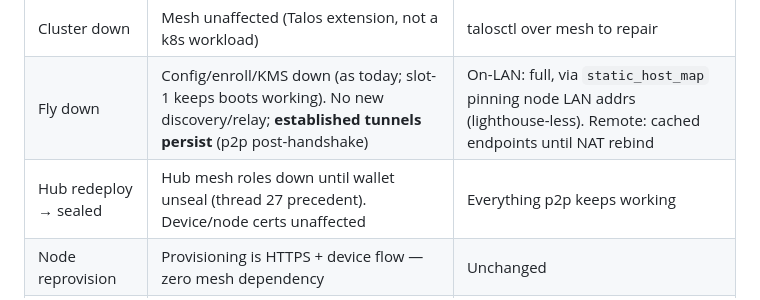
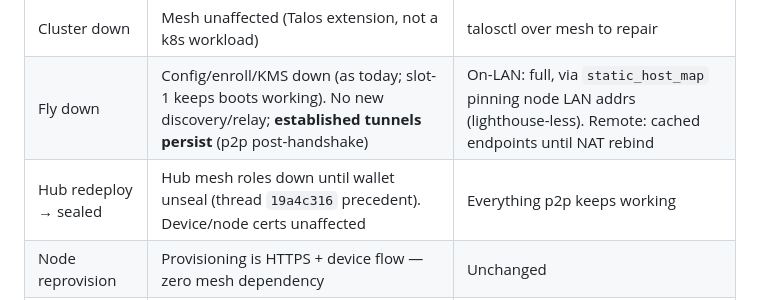
Before and after one commit to marnyg/talos-config, a Markdown page: docs/mesh-v2-nebula.md, the part around the change. Drawn GitHub-style.

Commit message:
docs: last short-ID task ref (mesh-v2-nebula.md) to UUID prefix

```diff
--- a/docs/mesh-v2-nebula.md
+++ b/docs/mesh-v2-nebula.md
@@ -109,7 +109,7 @@ wallet sig (EIP-191 over frozen message)
 |---|---|---|
 | Cluster down | Mesh unaffected (Talos extension, not a k8s workload) | talosctl over mesh to repair |
 | Fly down | Config/enroll/KMS down (as today; slot-1 keeps boots working). No new discovery/relay; **established tunnels persist** (p2p post-handshake) | On-LAN: full, via `static_host_map` pinning node LAN addrs (lighthouse-less). Remote: cached endpoints until NAT rebind |
-| Hub redeploy → sealed | Hub mesh roles down until wallet unseal (thread 27 precedent). Device/node certs unaffected | Everything p2p keeps working |
+| Hub redeploy → sealed | Hub mesh roles down until wallet unseal (thread `19a4c316` precedent). Device/node certs unaffected | Everything p2p keeps working |
 | Node reprovision | Provisioning is HTTPS + device flow — zero mesh dependency | Unchanged |
 | Fly down + admin remote | The one lost case: no fresh punch until fly returns | None (accepted, see below) |
 
```
